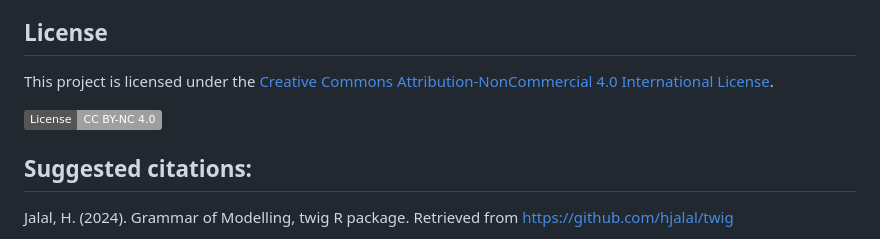
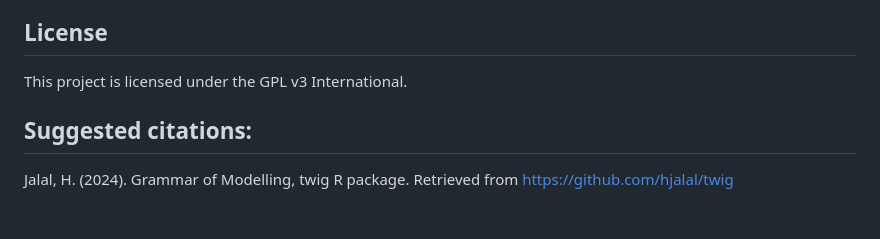
Before and after one commit to hjalal/twig, a Markdown page: README.md, the part around the change. Drawn GitHub-style; badges without logos; blank space fills up the shorter version.

```diff
--- a/README.md
+++ b/README.md
@@ -204,9 +204,7 @@ Please note that both **Decision Twigs** and **twig** are still under active dev
 
 ## License
 
-This project is licensed under the [Creative Commons Attribution-NonCommercial 4.0 International License](https://creativecommons.org/licenses/by-nc/4.0/).
-
-[![License: CC BY-NC 4.0](https://img.shields.io/badge/License-CC%20BY--NC%204.0-lightgrey.svg)](https://creativecommons.org/licenses/by-nc/4.0/)
+This project is licensed under the GPL v3 International.
 
 ## Suggested citations:
 
```
